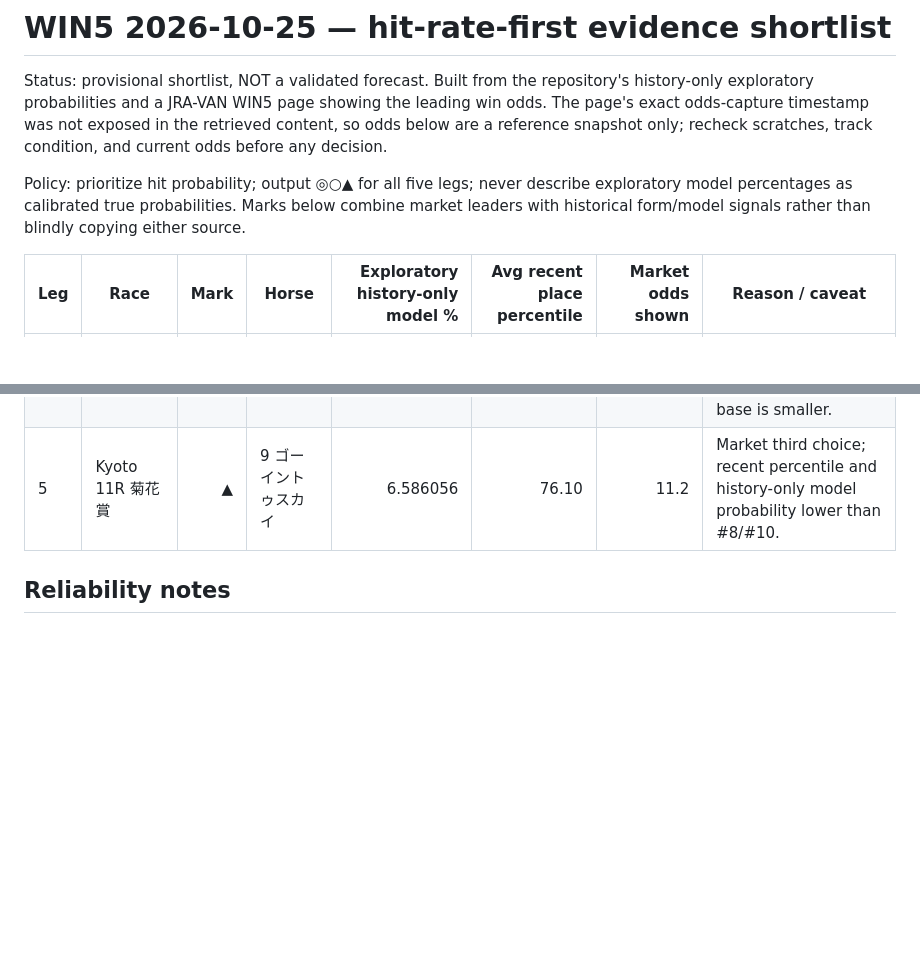
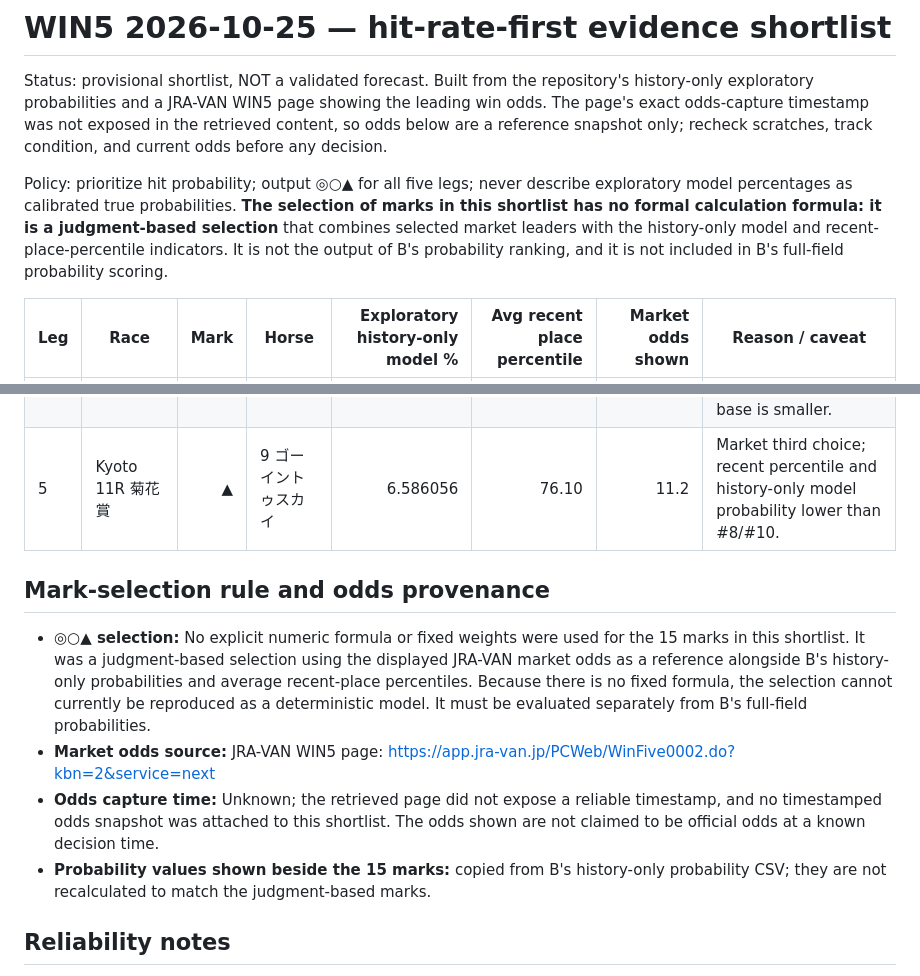
Before and after one commit to sigulun555-lab/win5-lab, a Markdown page: docs/win5/2026-10-25-hit-rate-evidence-shortlist.md, 2 parts joined by grey strips. Rendered like a GitHub page; blank space fills up the shorter version.

Commit message:
◎○▲選定を判断ベースと明記し、オッズ時刻と採点区分を記録

```diff
--- a/docs/win5/2026-10-25-hit-rate-evidence-shortlist.md
+++ b/docs/win5/2026-10-25-hit-rate-evidence-shortlist.md
@@ -2,7 +2,7 @@
 
 Status: provisional shortlist, NOT a validated forecast. Built from the repository's history-only exploratory probabilities and a JRA-VAN WIN5 page showing the leading win odds. The page's exact odds-capture timestamp was not exposed in the retrieved content, so odds below are a reference snapshot only; recheck scratches, track condition, and current odds before any decision.
 
-Policy: prioritize hit probability; output ◎○▲ for all five legs; never describe exploratory model percentages as calibrated true probabilities. Marks below combine market leaders with historical form/model signals rather than blindly copying either source.
+Policy: prioritize hit probability; output ◎○▲ for all five legs; never describe exploratory model percentages as calibrated true probabilities. **The selection of marks in this shortlist has no formal calculation formula: it is a judgment-based selection** that combines selected market leaders with the history-only model and recent-place-percentile indicators. It is not the output of B's probability ranking, and it is not included in B's full-field probability scoring.
 
 | Leg | Race | Mark | Horse | Exploratory history-only model % | Avg recent place percentile | Market odds shown | Reason / caveat |
 |---|---|---:|---|---:|---:|---:|---|
@@ -22,6 +22,13 @@ Policy: prioritize hit probability; output ◎○▲ for all five legs; never de
 | 5 | Kyoto 11R 菊花賞 | ○ | 10 ダノンヒストリー | 6.018295 | 88.41 | 4.2 | Market second choice; only four recent runs used by model, so evidence base is smaller. |
 | 5 | Kyoto 11R 菊花賞 | ▲ | 9 ゴーイントゥスカイ | 6.586056 | 76.10 | 11.2 | Market third choice; recent percentile and history-only model probability lower than #8/#10. |
 
+## Mark-selection rule and odds provenance
+
+- **◎○▲ selection:** No explicit numeric formula or fixed weights were used for the 15 marks in this shortlist. It was a judgment-based selection using the displayed JRA-VAN market odds as a reference alongside B's history-only probabilities and average recent-place percentiles. Because there is no fixed formula, the selection cannot currently be reproduced as a deterministic model. It must be evaluated separately from B's full-field probabilities.
+- **Market odds source:** JRA-VAN WIN5 page: https://app.jra-van.jp/PCWeb/WinFive0002.do?kbn=2&service=next
+- **Odds capture time:** Unknown; the retrieved page did not expose a reliable timestamp, and no timestamped odds snapshot was attached to this shortlist. The odds shown are not claimed to be official odds at a known decision time.
+- **Probability values shown beside the 15 marks:** copied from B's history-only probability CSV; they are not recalculated to match the judgment-based marks.
+
 ## Reliability notes
 - The exploratory percentages are generated by an unvalidated history-only heuristic; they are ranking aids, not calibrated win probabilities.
 - Market odds are from the retrieved JRA-VAN WIN5 page; its exact capture timestamp was not exposed. They may be stale by the time of use.
```
